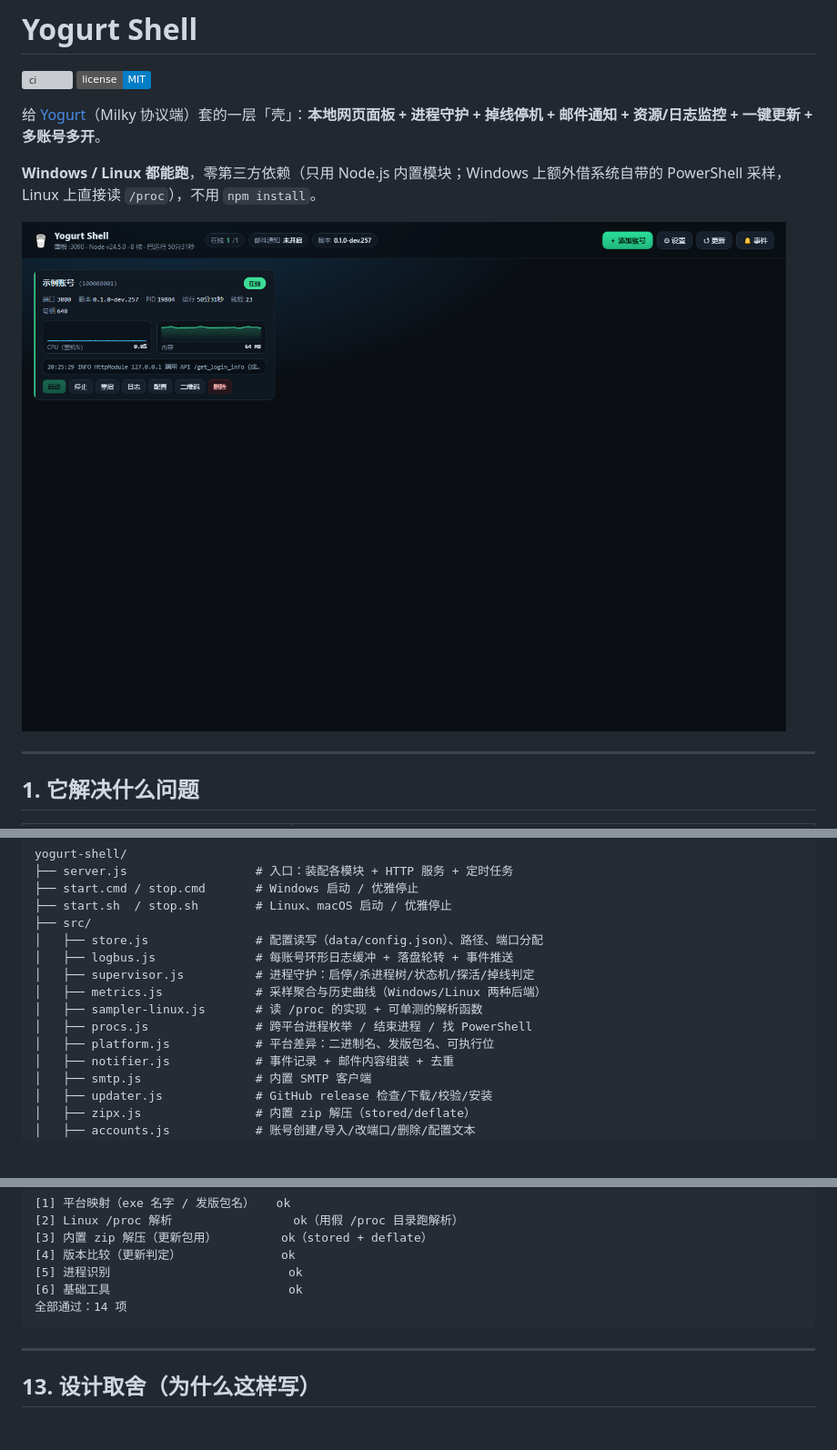
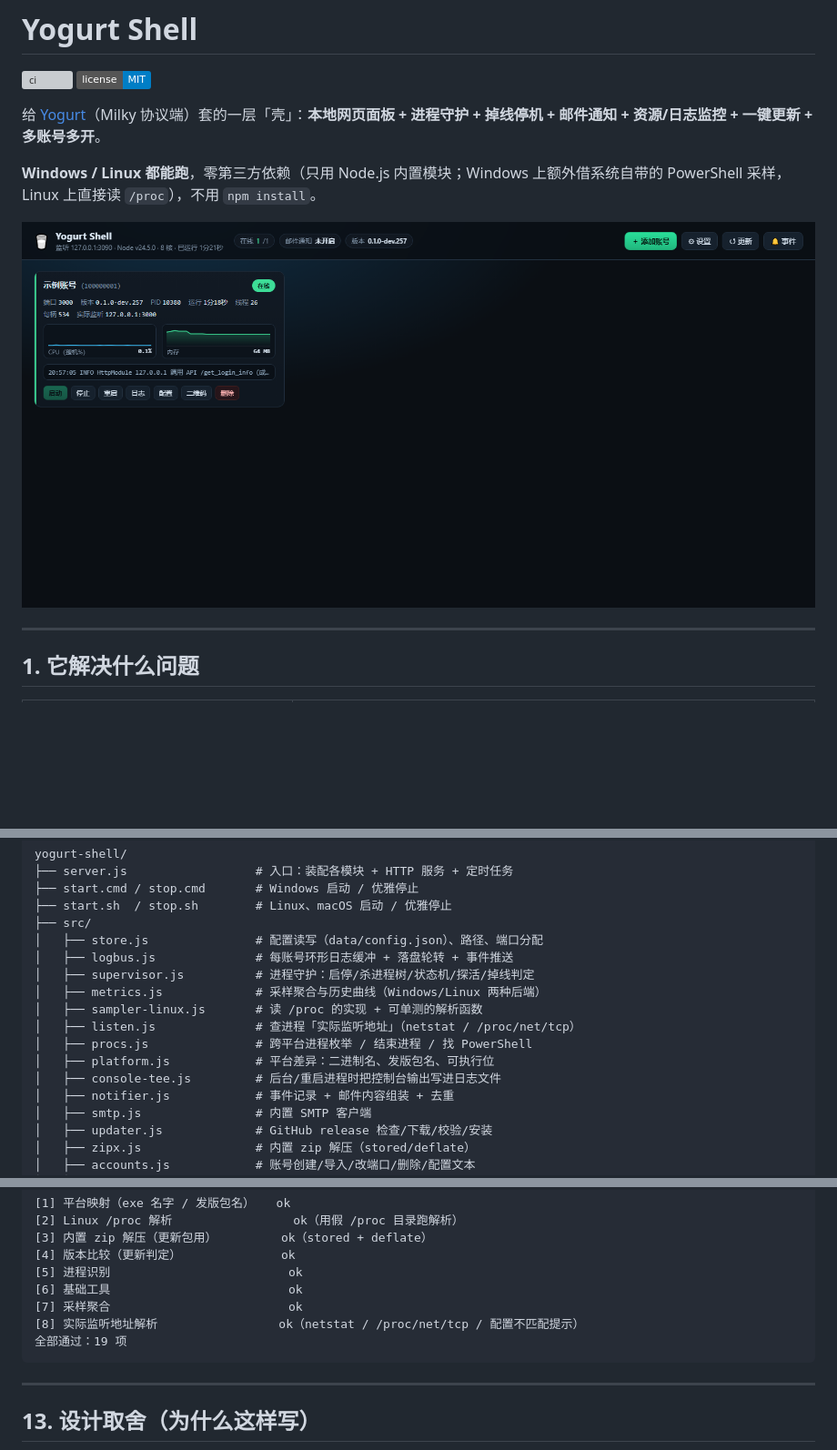
Before and after one commit to shixiansi/yogurt-shell, a Markdown page: README.md, 3 parts joined by grey strips. Shown at 91% size. Drawn GitHub-style; pictures changed too: docs/panel.png; badges without logos; blank space fills up the shorter version; grey boxes are pictures that could not be loaded.

````diff
--- a/README.md
+++ b/README.md
@@ -201,8 +201,10 @@ yogurt-shell/
 │   ├── supervisor.js          # 进程守护：启停/杀进程树/状态机/探活/掉线判定
 │   ├── metrics.js             # 采样聚合与历史曲线（Windows/Linux 两种后端）
 │   ├── sampler-linux.js       # 读 /proc 的实现 + 可单测的解析函数
+│   ├── listen.js              # 查进程「实际监听地址」（netstat / /proc/net/tcp）
 │   ├── procs.js               # 跨平台进程枚举 / 结束进程 / 找 PowerShell
 │   ├── platform.js            # 平台差异：二进制名、发版包名、可执行位
+│   ├── console-tee.js         # 后台/重启进程时把控制台输出写进日志文件
 │   ├── notifier.js            # 事件记录 + 邮件内容组装 + 去重
 │   ├── smtp.js                # 内置 SMTP 客户端
 │   ├── updater.js             # GitHub release 检查/下载/校验/安装
@@ -297,7 +315,9 @@ node scripts/selftest.js      # 或 npm run selftest
 [4] 版本比较（更新判定）              ok
 [5] 进程识别                         ok
 [6] 基础工具                         ok
-全部通过：14 项
+[7] 采样聚合                         ok
+[8] 实际监听地址解析                 ok（netstat / /proc/net/tcp / 配置不匹配提示）
+全部通过：19 项
 ```
 
 ---
````
Also changed, not shown: other parts of README.md (+17 -1 lines), docs/settings.png, 7 other files.
